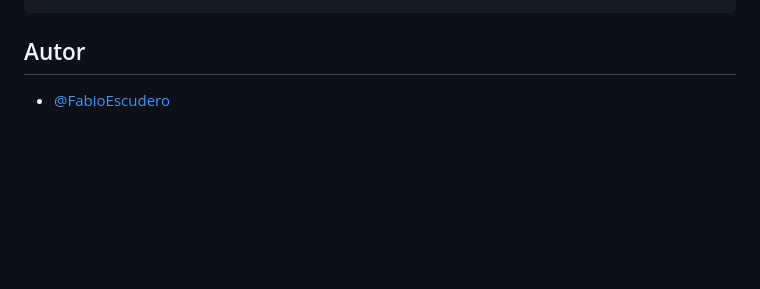
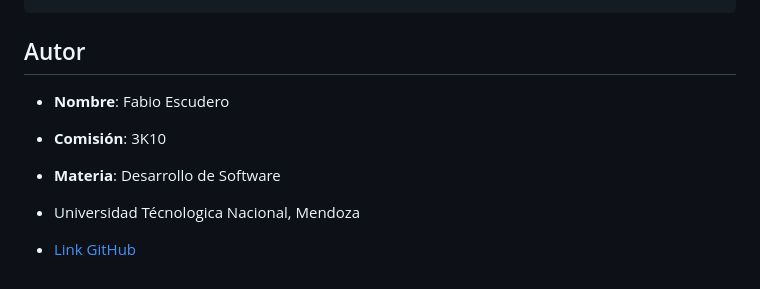
Before and after one commit to XxFabio24xX/IntegradorFront, a Markdown page: README.md, the part around the change. Drawn GitHub-style; blank space fills up the shorter version.

```diff
--- a/README.md
+++ b/README.md
@@ -209,4 +209,9 @@ Copiar y pegar el los campos correspondientes o directamente en el value del Loc
 
 ## Autor
 
-- [@FabioEscudero](https://github.com/XxFabio24xX)
+- **Nombre**: Fabio Escudero
+- **Comisión**: 3K10
+- **Materia**: Desarrollo de Software
+- Universidad Técnologica Nacional, Mendoza
+
+- [Link GitHub](https://github.com/XxFabio24xX)
```
